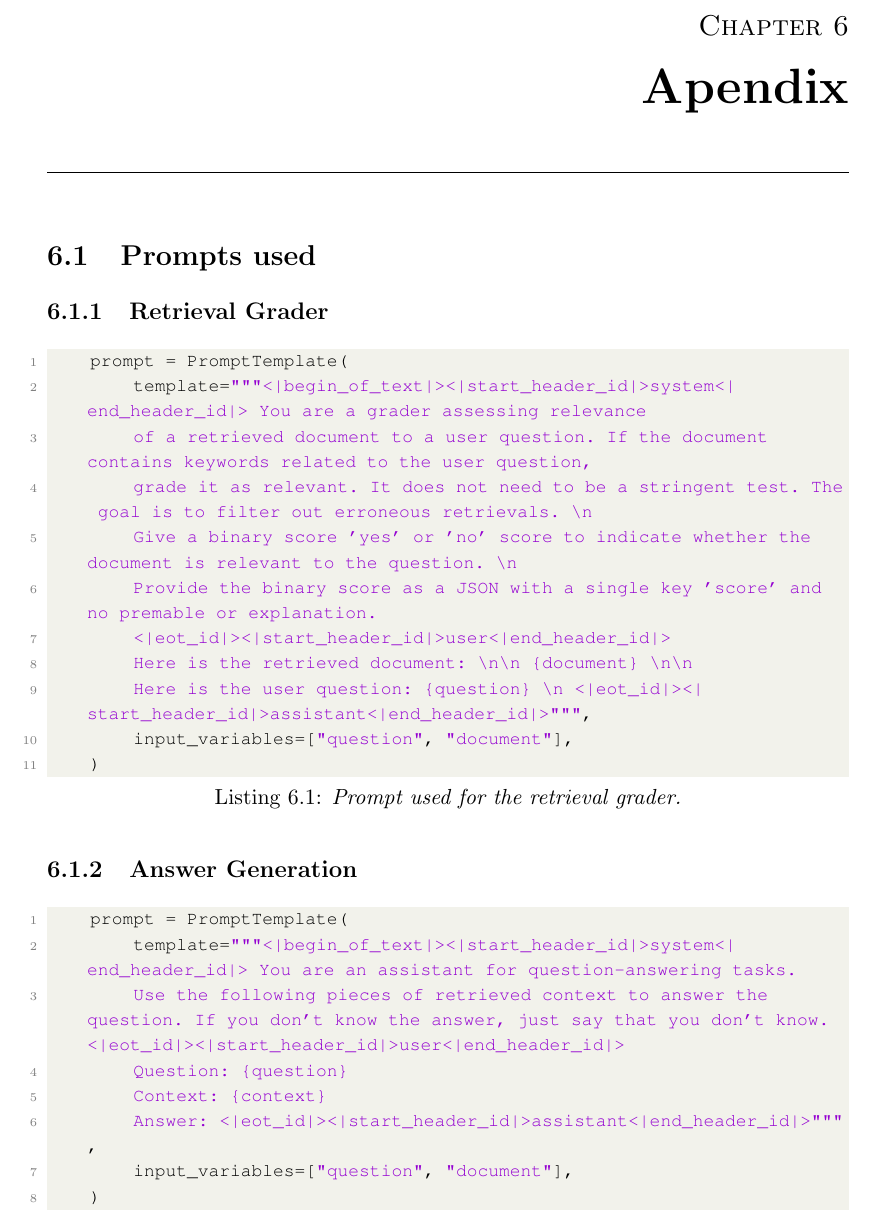
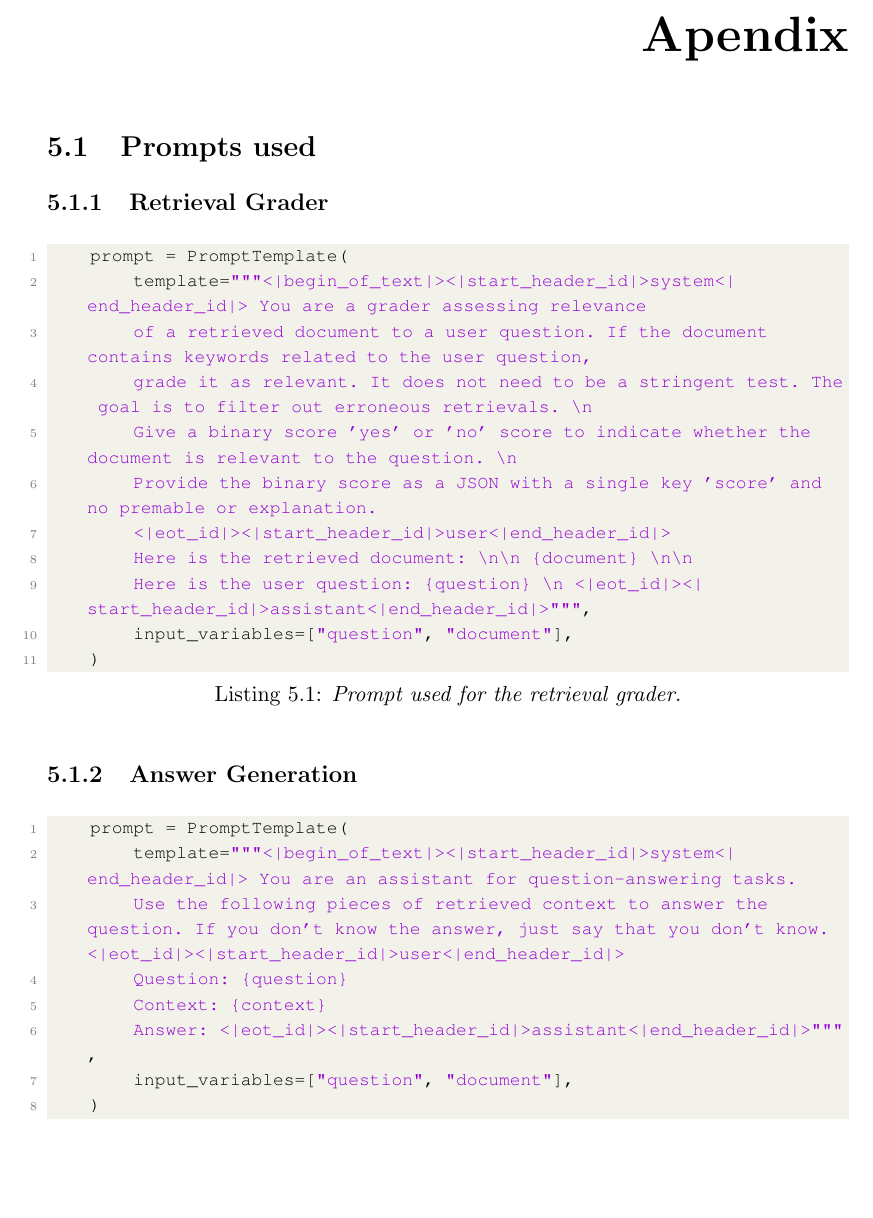
Before and after one commit to strlrd-29/eosp, a LaTeX thesis (thesis/main.tex, which reads thesis/appendix/appendix.tex): part of page 87 of 90, cut at the place of the change, the shorter picture padded with empty space. Compiled offline with pdfLaTeX.

Commit message:
chore: made appendix not a chapter

```diff
--- a/thesis/appendix/appendix.tex
+++ b/thesis/appendix/appendix.tex
@@ -1,4 +1,5 @@
-\chapter{Apendix}
+\chapter*{Apendix}
+\addcontentsline{toc}{chapter}{Apendix}
 
 \section{Prompts used}
 
```
